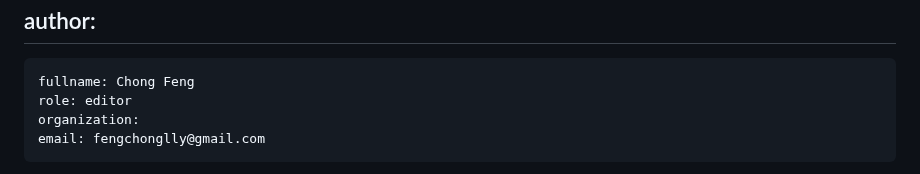
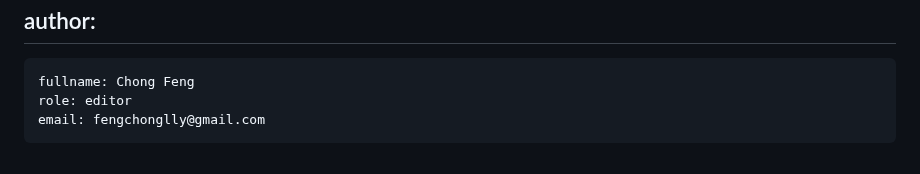
Before and after one commit to billwuqin/network-incident, a Markdown page: draft-feng-opsawg-incident-management.md, the part around one of its changes. GitHub-like rendering.

```diff
--- a/draft-feng-opsawg-incident-management.md
+++ b/draft-feng-opsawg-incident-management.md
@@ -47,7 +47,6 @@ author:
  -
     fullname: Chong Feng
     role: editor
-    organization:
     email: fengchonglly@gmail.com
  -
     fullname: Tong Hu
```
Also changed, not shown: other parts of draft-feng-opsawg-incident-management.md (+4 -2 lines).
